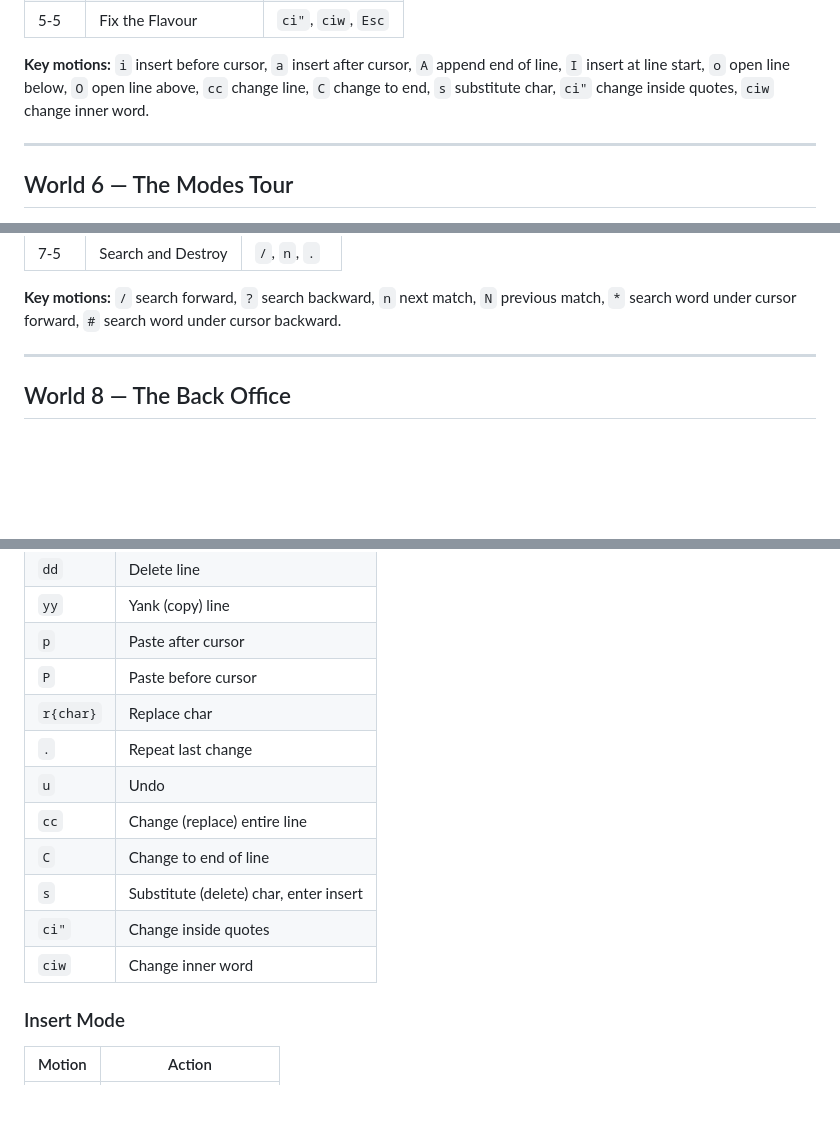
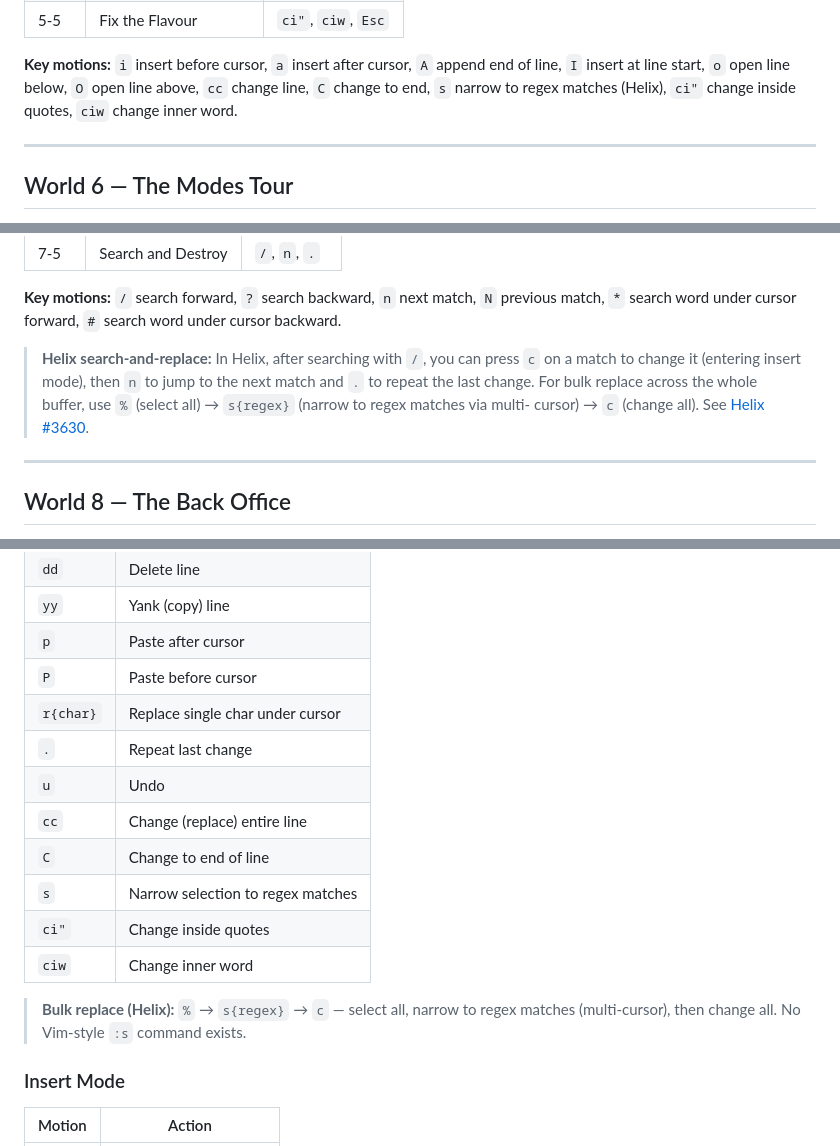
Before and after one commit to NoRaincheck/helixert, a Markdown page: FUTURE.md, 3 parts joined by grey strips. Drawn GitHub-style; blank space fills up the shorter version.

```diff
--- a/FUTURE.md
+++ b/FUTURE.md
@@ -105,8 +114,8 @@ find, `,` reverse find.
 
 **Key motions:** `i` insert before cursor, `a` insert after cursor, `A` append
 end of line, `I` insert at line start, `o` open line below, `O` open line above,
-`cc` change line, `C` change to end, `s` substitute char, `ci"` change inside
-quotes, `ciw` change inner word.
+`cc` change line, `C` change to end, `s` narrow to regex matches (Helix),
+`ci"` change inside quotes, `ciw` change inner word.
 
 ---
 
@@ -145,6 +154,12 @@ paste before cursor.
 **Key motions:** `/` search forward, `?` search backward, `n` next match, `N`
 previous match, `*` search word under cursor forward, `#` search word under
 cursor backward.
+
+> **Helix search-and-replace:** In Helix, after searching with `/`, you can press
+> `c` on a match to change it (entering insert mode), then `n` to jump to the next
+> match and `.` to repeat the last change. For bulk replace across the whole
+> buffer, use `%` (select all) → `s{regex}` (narrow to regex matches via multi-
+> cursor) → `c` (change all). See [Helix #3630](https://github.com/helix-editor/helix/discussions/3630).
 
 ---
 
@@ -197,14 +212,17 @@ macro to register a, `@a` replay macro from register a, `@@` repeat last macro,
 | `yy`      | Yank (copy) line                       |
 | `p`       | Paste after cursor                     |
 | `P`       | Paste before cursor                    |
-| `r{char}` | Replace char                           |
+| `r{char}` | Replace single char under cursor       |
 | `.`       | Repeat last change                     |
 | `u`       | Undo                                   |
 | `cc`      | Change (replace) entire line           |
 | `C`       | Change to end of line                  |
-| `s`       | Substitute (delete) char, enter insert |
+| `s`       | Narrow selection to regex matches      |
 | `ci"`     | Change inside quotes                   |
 | `ciw`     | Change inner word                      |
+
+> **Bulk replace (Helix):** `%` → `s{regex}` → `c` — select all, narrow to regex
+> matches (multi-cursor), then change all. No Vim-style `:s` command exists.
 
 ### Insert Mode
 
```
Also changed, not shown: other parts of FUTURE.md (+28 -15 lines).
